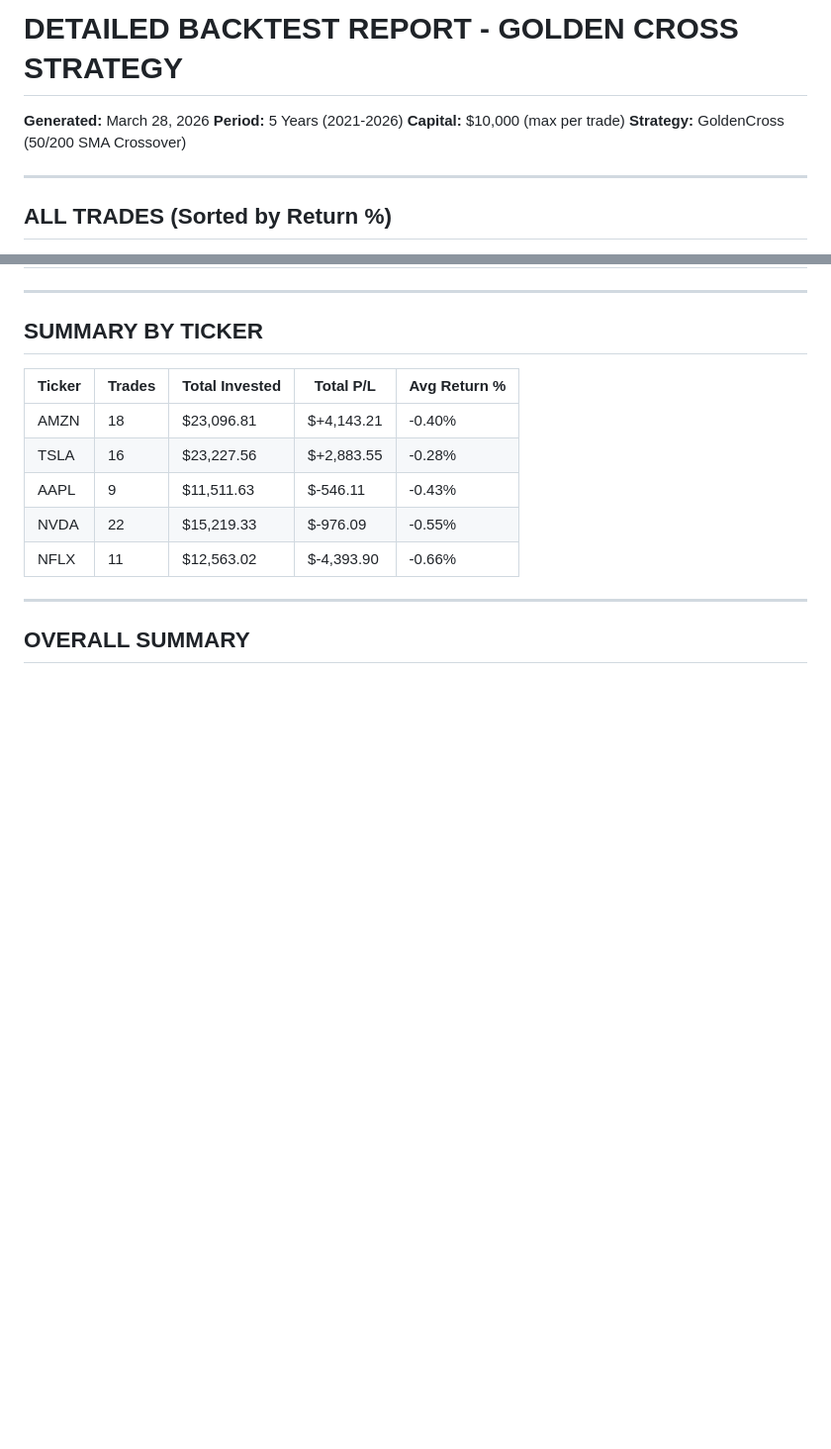
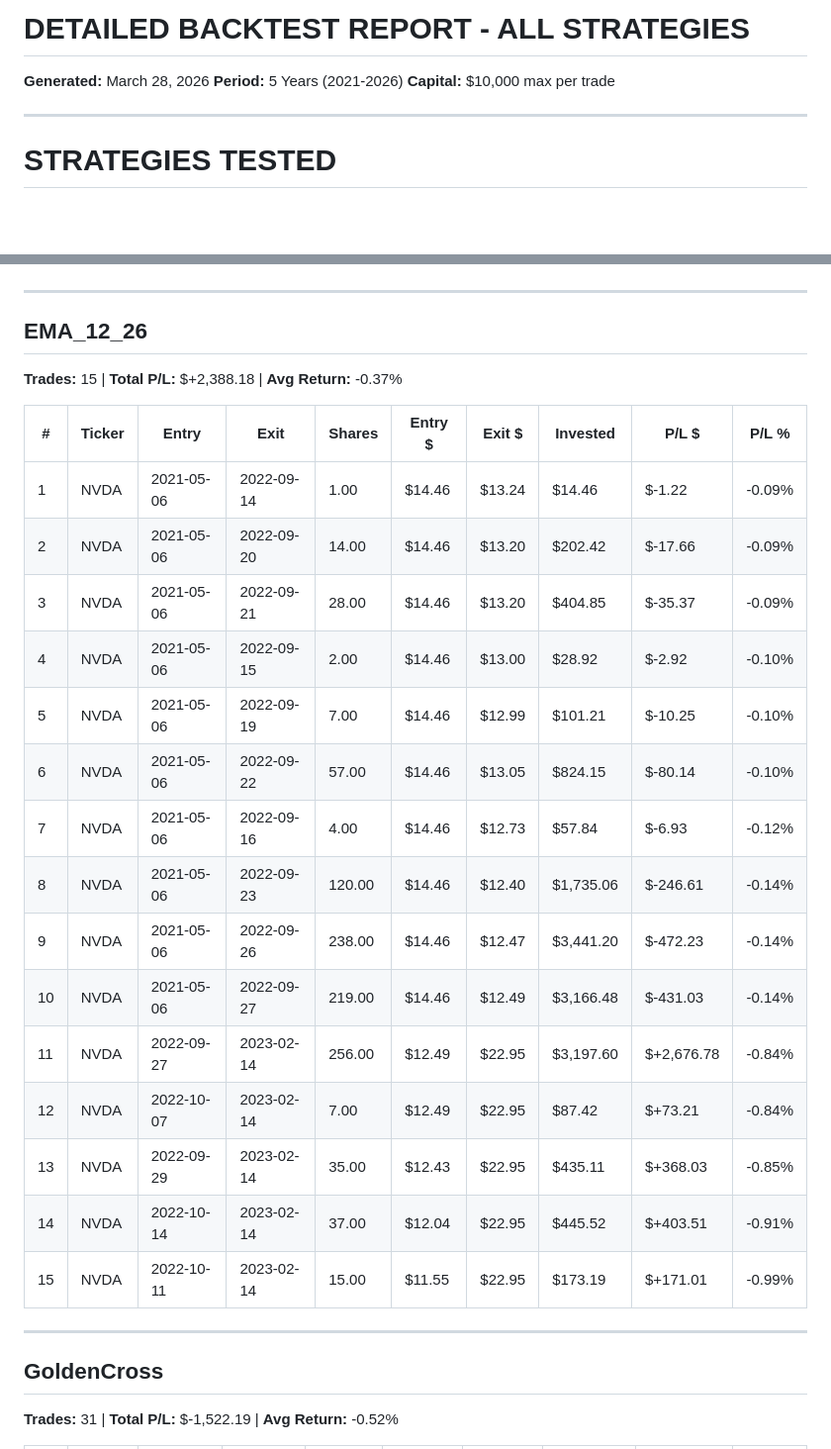
Before and after one commit to sharp-netizen/market-scanner, a Markdown page: market_scanner/DETAILED_BACKTEST.md, 2 parts joined by grey strips. Shown at 99% size. Drawn GitHub-style; blank space fills up the shorter version.

Commit message:
Add all strategies detailed backtest

```diff
--- a/market_scanner/DETAILED_BACKTEST.md
+++ b/market_scanner/DETAILED_BACKTEST.md
@@ -1,10 +1,9 @@
-# DETAILED BACKTEST REPORT - GOLDEN CROSS STRATEGY
+# DETAILED BACKTEST REPORT - ALL STRATEGIES
 **Generated:** March 28, 2026
 **Period:** 5 Years (2021-2026)
-**Capital:** $10,000 (max per trade)
-**Strategy:** GoldenCross (50/200 SMA Crossover)
+**Capital:** $10,000 max per trade
 
 ---
 
-## ALL TRADES (Sorted by Return %)
+# STRATEGIES TESTED
 
@@ -89,17 +14,29 @@
 
 ---
 
-## SUMMARY BY TICKER
+## EMA_12_26
+**Trades:** 15 | **Total P/L:** $+2,388.18 | **Avg Return:** -0.37%
 
-| Ticker | Trades | Total Invested | Total P/L | Avg Return % |
-|--------|--------|----------------|-----------|-------------|
-| AMZN | 18 | $23,096.81 | $+4,143.21 | -0.40% |
-| TSLA | 16 | $23,227.56 | $+2,883.55 | -0.28% |
-| AAPL | 9 | $11,511.63 | $-546.11 | -0.43% |
-| NVDA | 22 | $15,219.33 | $-976.09 | -0.55% |
-| NFLX | 11 | $12,563.02 | $-4,393.90 | -0.66% |
+| # | Ticker | Entry | Exit | Shares | Entry $ | Exit $ | Invested | P/L $ | P/L % |
+|---|--------|-------|------|--------|---------|---------|----------|--------|--------|
+| 1 | NVDA | 2021-05-06 | 2022-09-14 | 1.00 | $14.46 | $13.24 | $14.46 | $-1.22 | -0.09% |
+| 2 | NVDA | 2021-05-06 | 2022-09-20 | 14.00 | $14.46 | $13.20 | $202.42 | $-17.66 | -0.09% |
+| 3 | NVDA | 2021-05-06 | 2022-09-21 | 28.00 | $14.46 | $13.20 | $404.85 | $-35.37 | -0.09% |
+| 4 | NVDA | 2021-05-06 | 2022-09-15 | 2.00 | $14.46 | $13.00 | $28.92 | $-2.92 | -0.10% |
+| 5 | NVDA | 2021-05-06 | 2022-09-19 | 7.00 | $14.46 | $12.99 | $101.21 | $-10.25 | -0.10% |
+| 6 | NVDA | 2021-05-06 | 2022-09-22 | 57.00 | $14.46 | $13.05 | $824.15 | $-80.14 | -0.10% |
+| 7 | NVDA | 2021-05-06 | 2022-09-16 | 4.00 | $14.46 | $12.73 | $57.84 | $-6.93 | -0.12% |
+| 8 | NVDA | 2021-05-06 | 2022-09-23 | 120.00 | $14.46 | $12.40 | $1,735.06 | $-246.61 | -0.14% |
+| 9 | NVDA | 2021-05-06 | 2022-09-26 | 238.00 | $14.46 | $12.47 | $3,441.20 | $-472.23 | -0.14% |
+| 10 | NVDA | 2021-05-06 | 2022-09-27 | 219.00 | $14.46 | $12.49 | $3,166.48 | $-431.03 | -0.14% |
+| 11 | NVDA | 2022-09-27 | 2023-02-14 | 256.00 | $12.49 | $22.95 | $3,197.60 | $+2,676.78 | -0.84% |
+| 12 | NVDA | 2022-10-07 | 2023-02-14 | 7.00 | $12.49 | $22.95 | $87.42 | $+73.21 | -0.84% |
+| 13 | NVDA | 2022-09-29 | 2023-02-14 | 35.00 | $12.43 | $22.95 | $435.11 | $+368.03 | -0.85% |
+| 14 | NVDA | 2022-10-14 | 2023-02-14 | 37.00 | $12.04 | $22.95 | $445.52 | $+403.51 | -0.91% |
+| 15 | NVDA | 2022-10-11 | 2023-02-14 | 15.00 | $11.55 | $22.95 | $173.19 | $+171.01 | -0.99% |
 
 ---
 
-## OVERALL SUMMARY
+## GoldenCross
+**Trades:** 31 | **Total P/L:** $-1,522.19 | **Avg Return:** -0.52%
 
```
Also changed, not shown: other parts of market_scanner/DETAILED_BACKTEST.md (+75 -84 lines).
